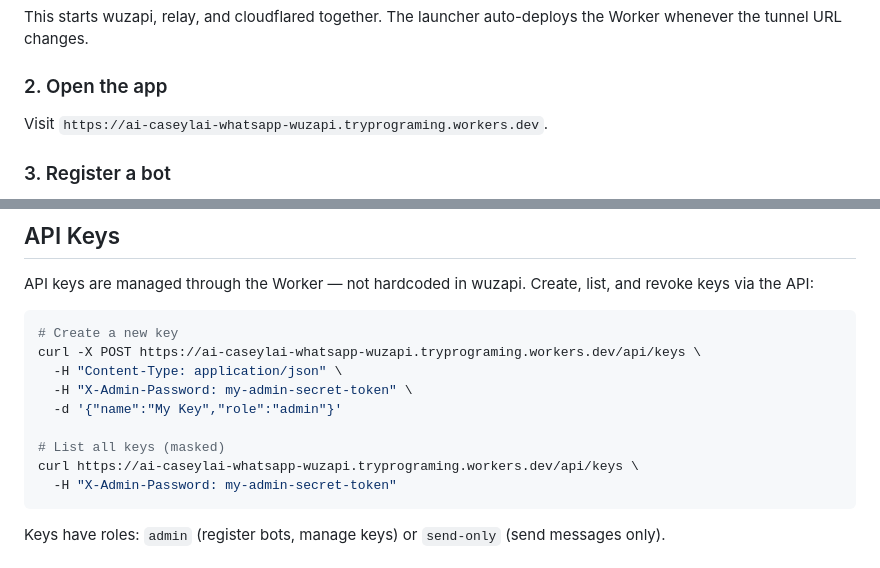
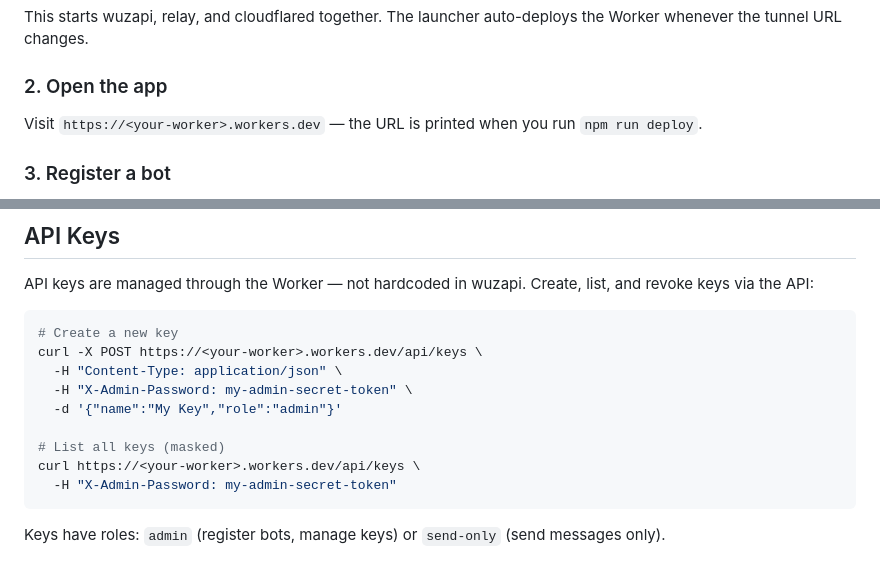
Before and after one commit to Shuml-WH/ai-caseylai-whatsapp-wuzapi, a Markdown page: README.md, 2 parts joined by grey strips. Rendered like a GitHub page.

````diff
--- a/README.md
+++ b/README.md
@@ -64,7 +64,7 @@ This starts wuzapi, relay, and cloudflared together. The launcher auto-deploys t
 
 ### 2. Open the app
 
-Visit `https://ai-caseylai-whatsapp-wuzapi.tryprograming.workers.dev`.
+Visit `https://<your-worker>.workers.dev` — the URL is printed when you run `npm run deploy`.
 
 ### 3. Register a bot
 
@@ -93,13 +93,13 @@ API keys are managed through the Worker — not hardcoded in wuzapi. Create, lis
 
 ```bash
 # Create a new key
-curl -X POST https://ai-caseylai-whatsapp-wuzapi.tryprograming.workers.dev/api/keys \
+curl -X POST https://<your-worker>.workers.dev/api/keys \
   -H "Content-Type: application/json" \
   -H "X-Admin-Password: my-admin-secret-token" \
   -d '{"name":"My Key","role":"admin"}'
 
 # List all keys (masked)
-curl https://ai-caseylai-whatsapp-wuzapi.tryprograming.workers.dev/api/keys \
+curl https://<your-worker>.workers.dev/api/keys \
   -H "X-Admin-Password: my-admin-secret-token"
 ```
 
````
Also changed, not shown: USER-GUIDE.md (added, +47 -0 lines).
